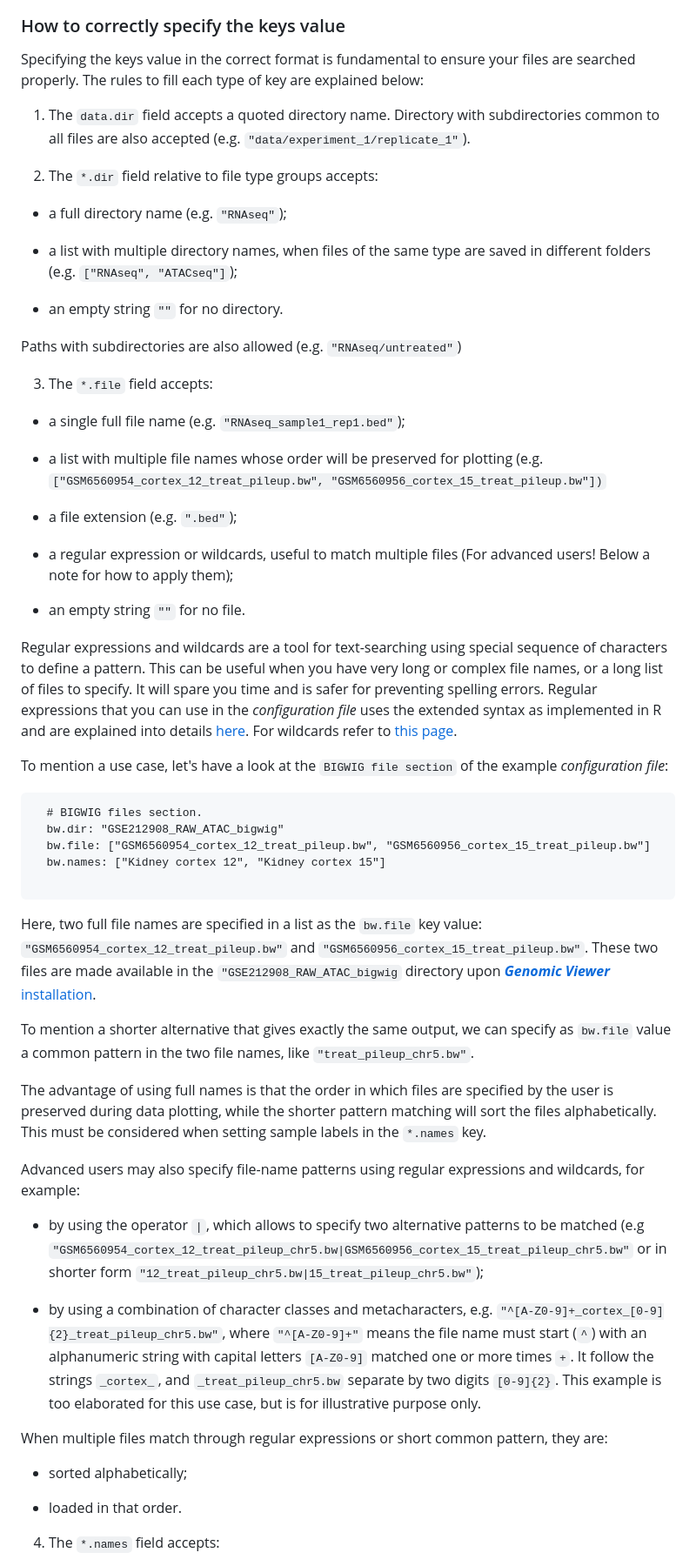
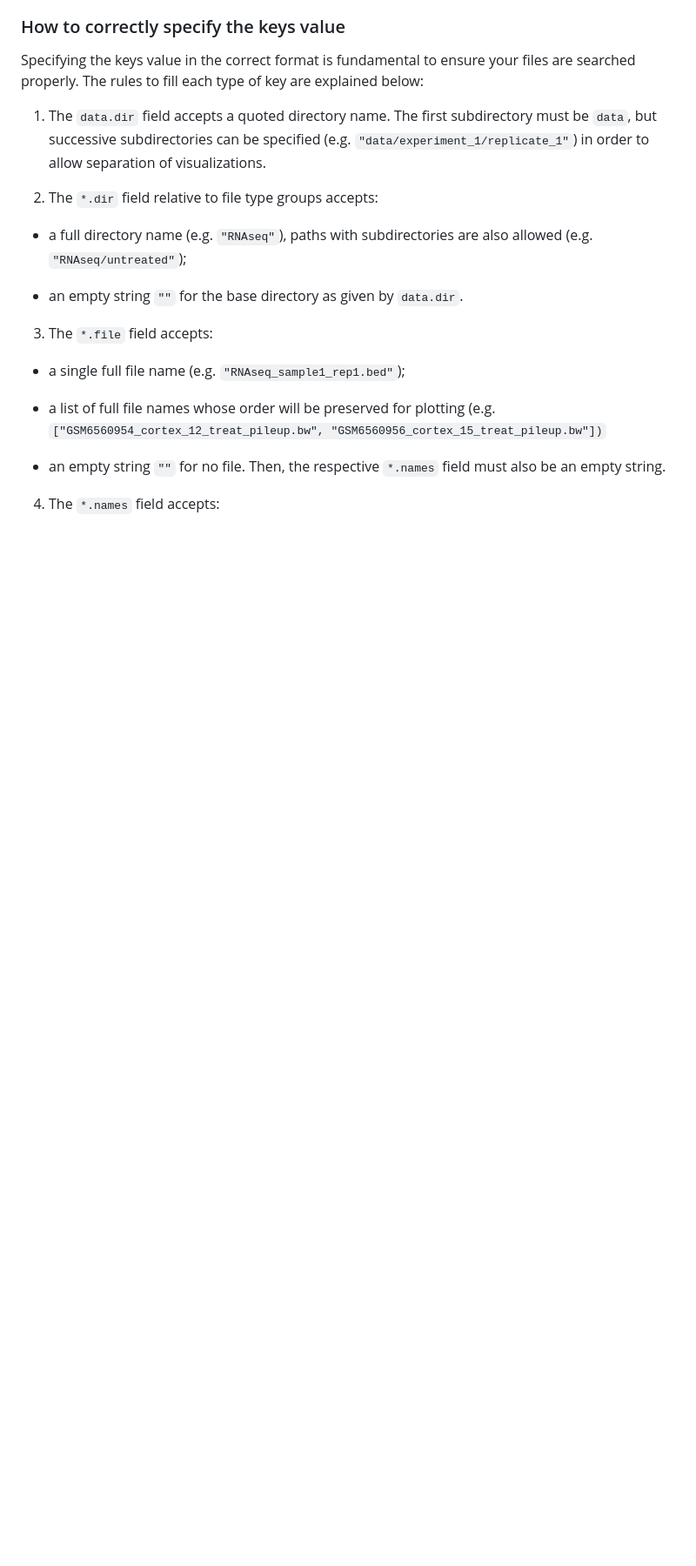
Before and after one commit to EuracBiomedicalResearch/genomic_viewer, a Markdown page: assets/genomicviewer-reference-manual.md, the part around one of its changes. Shown at 87% size. GitHub-like rendering; blank space fills up the shorter version.

````diff
--- a/assets/genomicviewer-reference-manual.md
+++ b/assets/genomicviewer-reference-manual.md
@@ -144,94 +137,28 @@ Specifying the keys value in the correct format is fundamental to ensure your
 files are searched properly. The rules to fill each type of key are explained
 below:
 
-
-1) The `data.dir` field accepts a quoted directory name. Directory with
-subdirectories common to all files are also accepted
-(e.g. `"data/experiment_1/replicate_1"`).
+1) The `data.dir` field accepts a quoted directory name. The first subdirectory
+must be `data`, but successive subdirectories can be specified
+(e.g. `"data/experiment_1/replicate_1"`) in order to allow separation of
+visualizations.
 
 
 2) The `*.dir` field relative to file type groups accepts:
 
-  - a full directory name (e.g. `"RNAseq"`);
-
-  - a list with multiple directory names, when files of the same type are
-    saved in different folders (e.g. `["RNAseq", "ATACseq"]`);
-
-  - an empty string `""` for no directory.
-
-Paths with subdirectories are also allowed (e.g. `"RNAseq/untreated"`)
-
+  - a full directory name (e.g. `"RNAseq"`), paths with subdirectories are also
+    allowed (e.g. `"RNAseq/untreated"`);
+
+  - an empty string `""` for the base directory as given by `data.dir`.
 
 3) The `*.file` field accepts:
 
   - a single full file name (e.g. `"RNAseq_sample1_rep1.bed"`);
 
-  - a list with multiple file names whose order will be preserved for plotting
+  - a list of full file names whose order will be preserved for plotting
     (e.g. `["GSM6560954_cortex_12_treat_pileup.bw", "GSM6560956_cortex_15_treat_pileup.bw"])`
 
-  - a file extension (e.g. `".bed"`);
-
-  - a regular expression or wildcards, useful to match multiple files
-    (For advanced users! Below a note for how to apply them);
-
-  - an empty string `""` for no file.
-
-Regular expressions and wildcards are a tool for text-searching using special
-sequence of characters to define a pattern. This can be useful when you have
-very long or complex file names, or a long list of files to specify. It will
-spare you time and is safer for preventing spelling errors.
-Regular expressions that you can use in the *configuration file* uses the
-extended syntax as implemented in R and are explained into details
-[here](https://stat.ethz.ch/R-manual/R-devel/library/base/html/regex.html).
-For wildcards refer to [this page](https://cran.r-project.org/web/packages/csquares/vignettes/wildcards.html).
-
-To mention a use case, let's have a look at the `BIGWIG file section` of the
-example *configuration file*:
-
-```
-  # BIGWIG files section.
-  bw.dir: "GSE212908_RAW_ATAC_bigwig"
-  bw.file: ["GSM6560954_cortex_12_treat_pileup.bw", "GSM6560956_cortex_15_treat_pileup.bw"]
-  bw.names: ["Kidney cortex 12", "Kidney cortex 15"]
-
-```
-Here, two full file names are specified in a list as the `bw.file` key value:
-`"GSM6560954_cortex_12_treat_pileup.bw"` and `"GSM6560956_cortex_15_treat_pileup.bw"`.
-These two files are made available in the `"GSE212908_RAW_ATAC_bigwig` directory
-upon [***Genomic Viewer*** installation](https://github.com/EuracBiomedicalResearch/genomic_viewer/blob/docker-genomicviewer/README.md#installation).
-
-To mention a shorter alternative that gives exactly the same output, we can
-specify as `bw.file` value a common pattern in the two file names, like
-`"treat_pileup_chr5.bw"`.
-
-The advantage of using full names is that the order in which files are specified
-by the user is preserved during data plotting, while the shorter pattern matching
-will sort the files alphabetically. This must be considered when setting sample
-labels in the `*.names` key.
-
-Advanced users may also specify file-name patterns using regular expressions and
-wildcards, for example:
-
-  - by using the operator `|`, which allows to
-    specify two alternative patterns to be matched (e.g
-    `"GSM6560954_cortex_12_treat_pileup_chr5.bw|GSM6560956_cortex_15_treat_pileup_chr5.bw"`
-    or in shorter form `"12_treat_pileup_chr5.bw|15_treat_pileup_chr5.bw"`);
-
-  - by using a combination of character classes and metacharacters,
-    e.g. `"^[A-Z0-9]+_cortex_[0-9]{2}_treat_pileup_chr5.bw"`, where `"^[A-Z0-9]+"`
-    means the file name must start (`^`) with an alphanumeric string with capital
-    letters `[A-Z0-9]` matched one or more times `+`. It follow the strings
-    `_cortex_`, and `_treat_pileup_chr5.bw` separate by two digits `[0-9]{2}`.
-    This example is too elaborated for this use case, but is for illustrative
-    purpose only.
-
-When multiple files match through regular expressions or short common pattern,
-they are:
-
-  - sorted alphabetically;
-
-  - loaded in that order.
-
+  - an empty string `""` for no file. Then, the respective `*.names` field
+    must also be an empty string.
 
 4) The `*.names` field accepts:
 
````
Also changed, not shown: other parts of assets/genomicviewer-reference-manual.md (+70 -87 lines), assets/GV_configuration_example.png, 2 other files.
